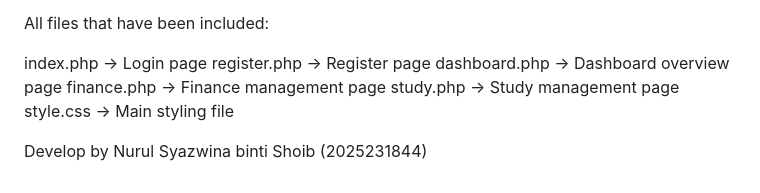
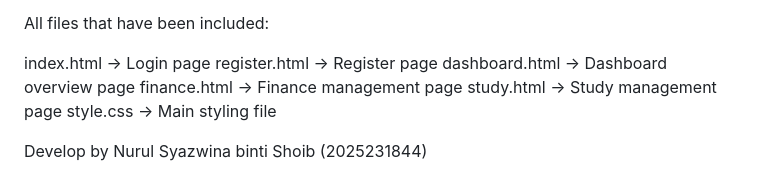
Before and after one commit to NurulSyazwina/IMS566IndividualSyazwina, a Markdown page: README.md, the part around the change. Rendered like a GitHub page.

Commit message:
update information

```diff
--- a/README.md
+++ b/README.md
@@ -115,11 +115,11 @@ c. Frameworks / Libraries Used
 
 All files that have been included:
 
-index.php          -> Login page
-register.php       -> Register page
-dashboard.php      -> Dashboard overview page
-finance.php        -> Finance management page
-study.php          -> Study management page
+index.html          -> Login page
+register.html       -> Register page
+dashboard.html      -> Dashboard overview page
+finance.html        -> Finance management page
+study.html          -> Study management page
 style.css          -> Main styling file
 
 Develop by Nurul Syazwina binti Shoib (2025231844)
```
